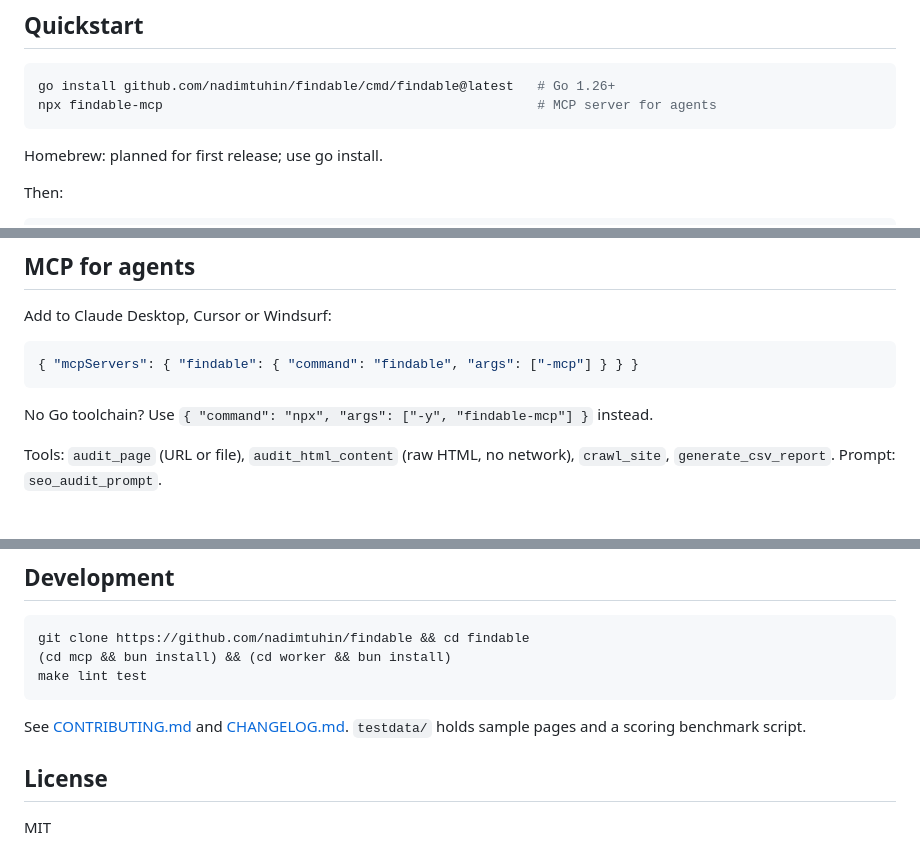
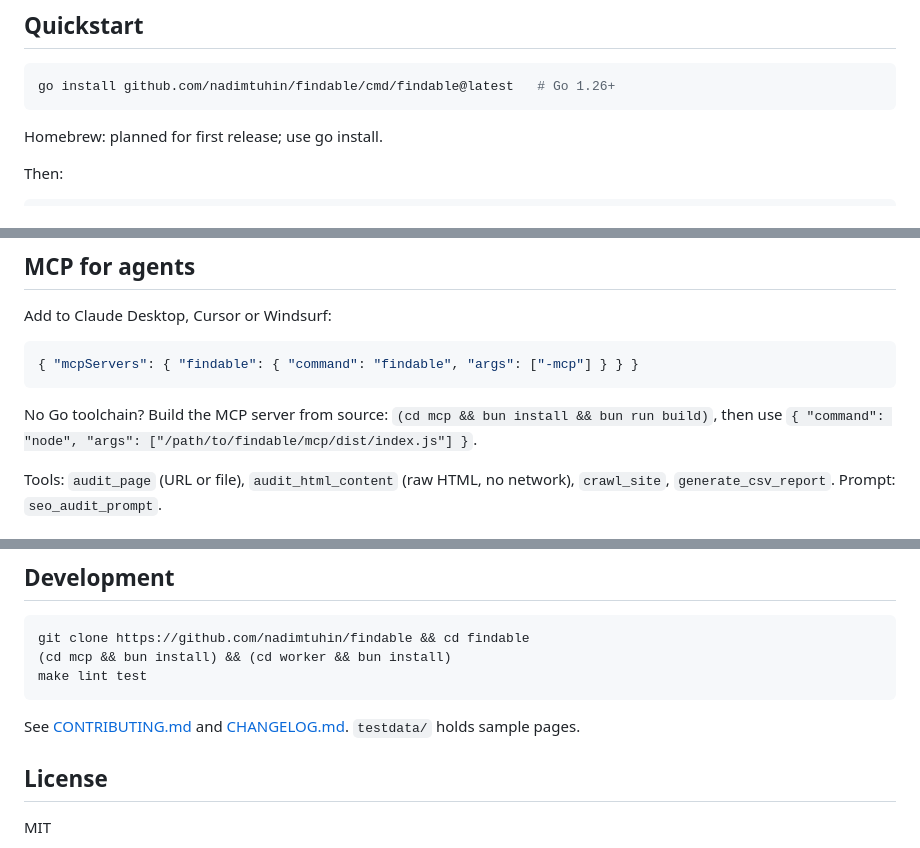
Before and after one commit to findable-page/findable, a Markdown page: README.md, 3 parts joined by grey strips. GitHub-like rendering.

Commit message:
Fix docs commands: findable binary, flags before URL, build MCP from source

````diff
--- a/README.md
+++ b/README.md
@@ -35,7 +35,6 @@ That is 72 page checks in the Go engine. The edge API runs a smaller port with 5
 
 ```bash
 go install github.com/nadimtuhin/findable/cmd/findable@latest   # Go 1.26+
-npx findable-mcp                                                # MCP server for agents
 ```
 
 Homebrew: planned for first release; use go install.
@@ -83,7 +82,7 @@ Add to Claude Desktop, Cursor or Windsurf:
 { "mcpServers": { "findable": { "command": "findable", "args": ["-mcp"] } } }
 ```
 
-No Go toolchain? Use `{ "command": "npx", "args": ["-y", "findable-mcp"] }` instead.
+No Go toolchain? Build the MCP server from source: `(cd mcp && bun install && bun run build)`, then use `{ "command": "node", "args": ["/path/to/findable/mcp/dist/index.js"] }`.
 
 Tools: `audit_page` (URL or file), `audit_html_content` (raw HTML, no network), `crawl_site`, `generate_csv_report`. Prompt: `seo_audit_prompt`.
 
@@ -122,7 +121,7 @@ git clone https://github.com/nadimtuhin/findable && cd findable
 make lint test
 ```
 
-See [CONTRIBUTING.md](CONTRIBUTING.md) and [CHANGELOG.md](CHANGELOG.md). `testdata/` holds sample pages and a scoring benchmark script.
+See [CONTRIBUTING.md](CONTRIBUTING.md) and [CHANGELOG.md](CHANGELOG.md). `testdata/` holds sample pages.
 
 ## License
 
````
Also changed, not shown: docs/learn/findable-in-15-minutes.md (+18 -18 lines), docs/learn/seo-vs-aeo-vs-geo.md (+4 -4 lines).
